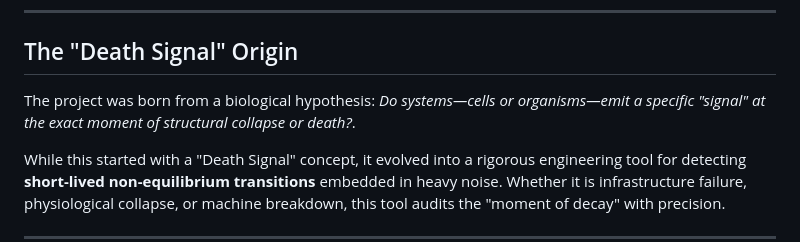
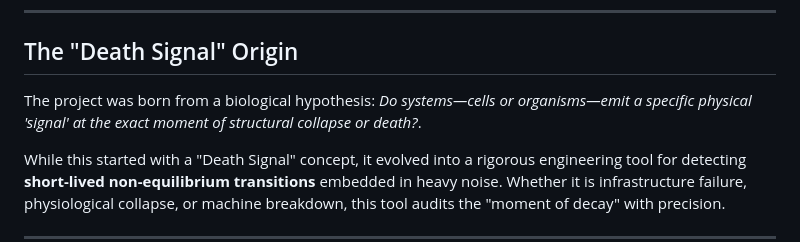
Before and after one commit to DIMProductions/non-equilibrium-auditor, a Markdown page: README.md, the part around one of its changes. Rendered like a GitHub page.

```diff
--- a/README.md
+++ b/README.md
@@ -9,8 +9,7 @@ Instead of relying on black-box machine learning models, this system combines DS
 ---
 
 ## The "Death Signal" Origin
-
-The project was born from a biological hypothesis: *Do systems—cells or organisms—emit a specific "signal" at the exact moment of structural collapse or death?*.
+The project was born from a biological hypothesis: *Do systems—cells or organisms—emit a specific physical 'signal' at the exact moment of structural collapse or death?*.
 
 While this started with a "Death Signal" concept, it evolved into a rigorous engineering tool for detecting **short-lived non-equilibrium transitions** embedded in heavy noise. Whether it is infrastructure failure, physiological collapse, or machine breakdown, this tool audits the "moment of decay" with precision.
 
```
Also changed, not shown: other parts of README.md (+3 -9 lines).
